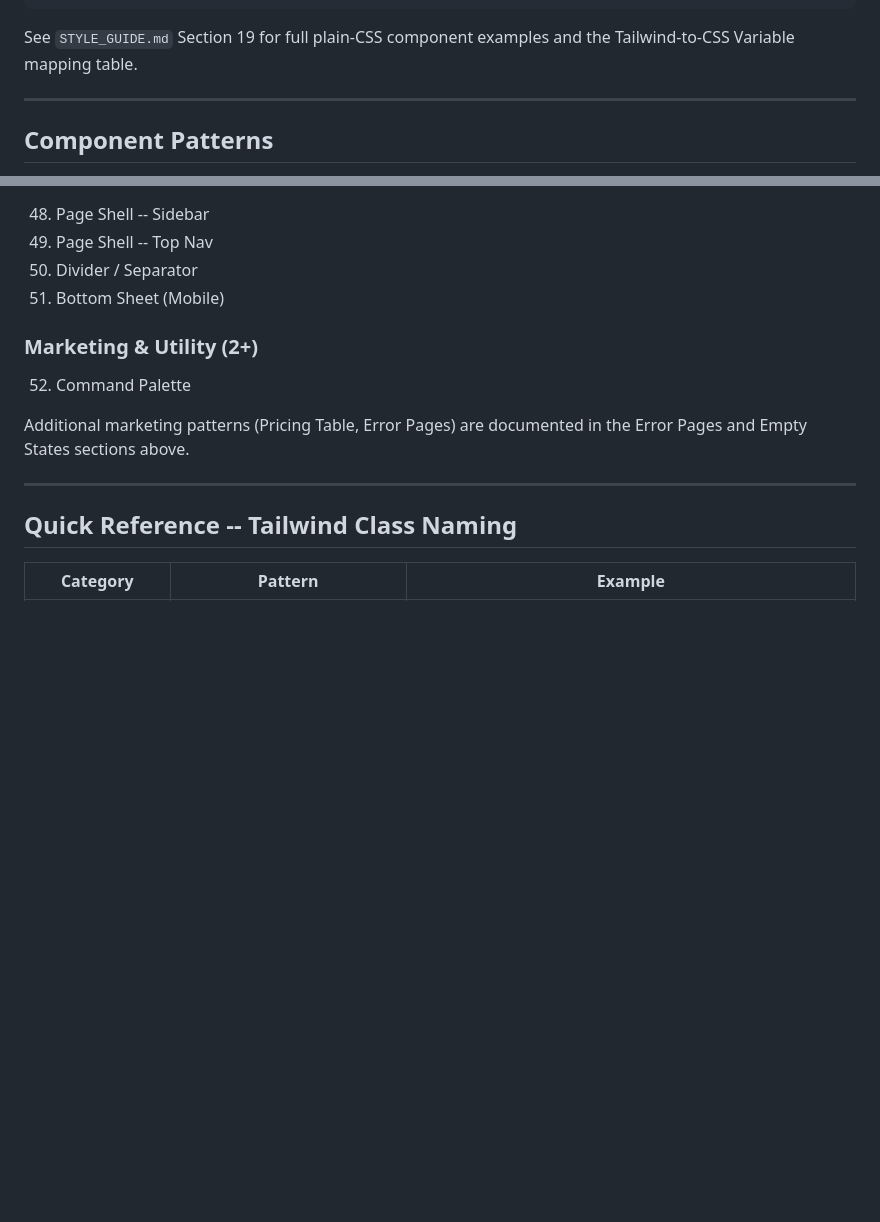
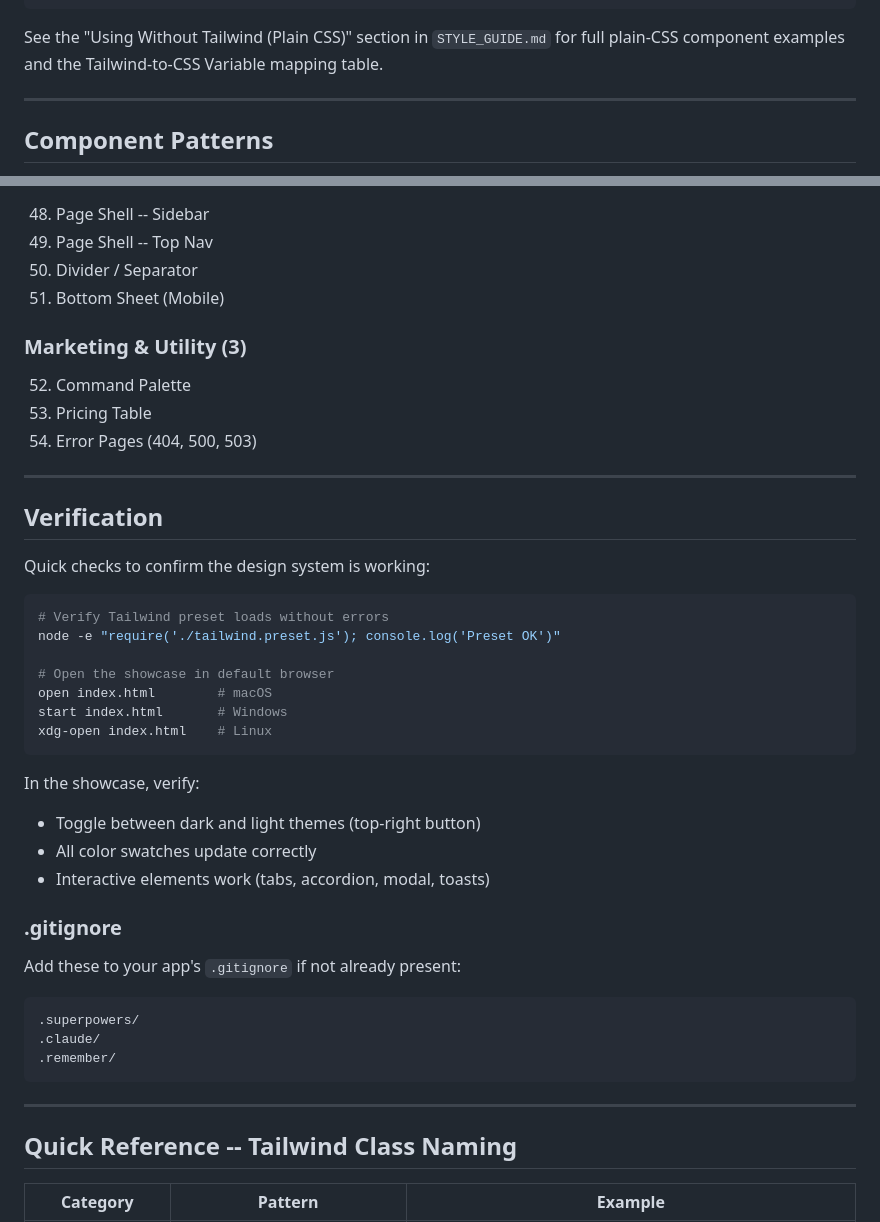
Before and after one commit to beardedgm/REF-Design-System-TMP, a Markdown page: CLAUDE.md, 2 parts joined by grey strips. GitHub-like rendering; blank space fills up the shorter version.

Commit message:
fix: improve CLAUDE.md — fix component list, add verification section
- List all 3 marketing patterns explicitly (Command Palette, Pricing Table, Error Pages)
- Add verification commands (preset check, showcase browser open)
- Add .gitignore guidance for .superpowers/, .claude/, .remember/
- Fix stale "Section 19" reference to use section name instead

Co-Authored-By: Claude Opus 4.6 (1M context) <noreply@anthropic.com>

````diff
--- a/CLAUDE.md
+++ b/CLAUDE.md
@@ -402,7 +402,7 @@ import '../path-to-design-system/globals.css';
 }
 ```
 
-See `STYLE_GUIDE.md` Section 19 for full plain-CSS component examples and the Tailwind-to-CSS Variable mapping table.
+See the "Using Without Tailwind (Plain CSS)" section in `STYLE_GUIDE.md` for full plain-CSS component examples and the Tailwind-to-CSS Variable mapping table.
 
 ---
 
@@ -475,10 +475,41 @@ See `STYLE_GUIDE.md` for complete specs (anatomy, variants, states, accessibilit
 50. Divider / Separator
 51. Bottom Sheet (Mobile)
 
-### Marketing & Utility (2+)
+### Marketing & Utility (3)
 52. Command Palette
+53. Pricing Table
+54. Error Pages (404, 500, 503)
 
-Additional marketing patterns (Pricing Table, Error Pages) are documented in the Error Pages and Empty States sections above.
+---
+
+## Verification
+
+Quick checks to confirm the design system is working:
+
+```bash
+# Verify Tailwind preset loads without errors
+node -e "require('./tailwind.preset.js'); console.log('Preset OK')"
+
+# Open the showcase in default browser
+open index.html        # macOS
+start index.html       # Windows
+xdg-open index.html    # Linux
+```
+
+In the showcase, verify:
+- Toggle between dark and light themes (top-right button)
+- All color swatches update correctly
+- Interactive elements work (tabs, accordion, modal, toasts)
+
+### .gitignore
+
+Add these to your app's `.gitignore` if not already present:
+
+```
+.superpowers/
+.claude/
+.remember/
+```
 
 ---
 
````
